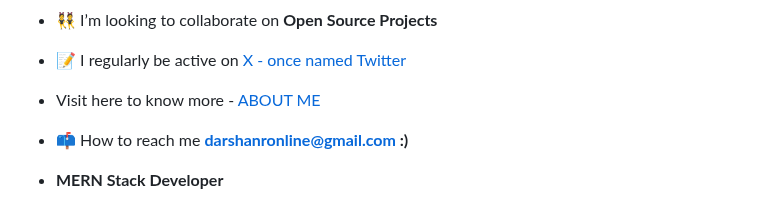
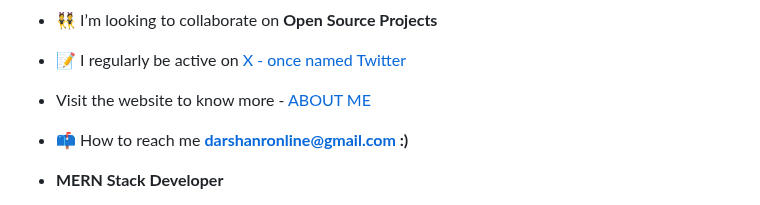
Before and after one commit to rdarshan927/rdarshan927, a Markdown page: README.md, the part around the change. Rendered like a GitHub page.

```diff
--- a/README.md
+++ b/README.md
@@ -11,7 +11,7 @@
 - 📝 I regularly be active on [X - once named Twitter](https://twitter.com/RDarshan927)
 
 <!--- 💬 Ask me about ** Laravel, Vue, APIs, PHP, Strapi,SEO **-->
-- Visit here to know more -[ ABOUT ME ](https://rdarshan927.github.io/)
+- Visit the website to know more -[ ABOUT ME ](https://rdarshan927.github.io/)
 
 - 📫 How to reach me **darshanronline@gmail.com :)**
 
```
